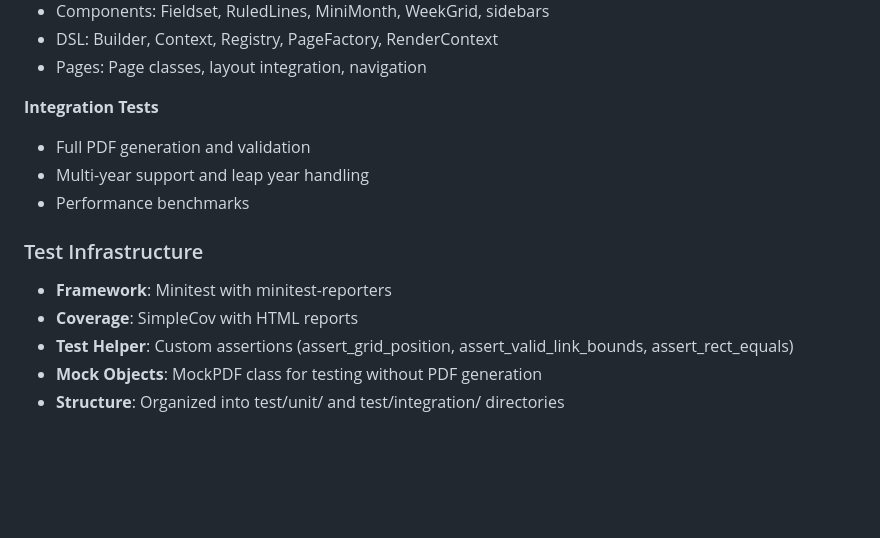
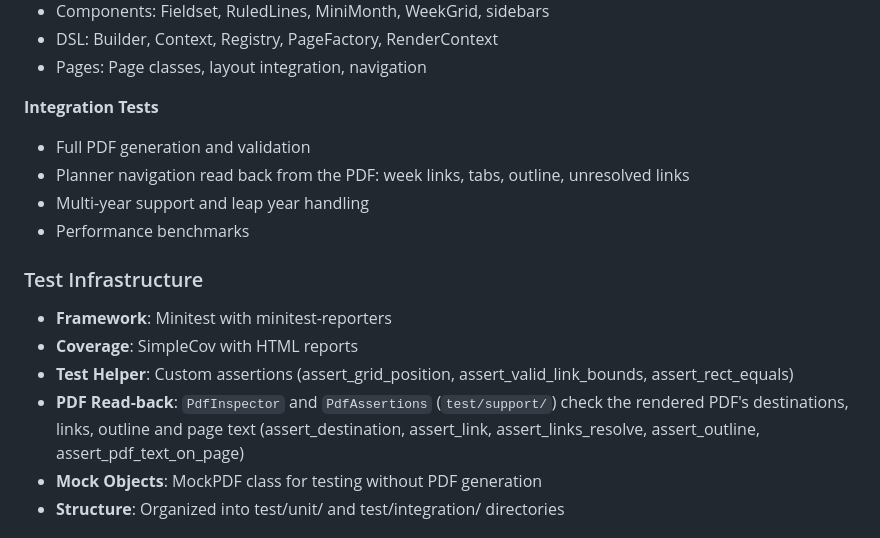
Before and after one commit to andynu/bujo-pdf, a Markdown page: README.md, the part around the change. Rendered like a GitHub page; blank space fills up the shorter version.

Commit message:
Document the PDF read-back assertions
bd: bujo-wuzc

```diff
--- a/README.md
+++ b/README.md
@@ -265,6 +265,7 @@ open coverage/index.html
 
 **Integration Tests**
 - Full PDF generation and validation
+- Planner navigation read back from the PDF: week links, tabs, outline, unresolved links
 - Multi-year support and leap year handling
 - Performance benchmarks
 
@@ -273,6 +274,7 @@ open coverage/index.html
 - **Framework**: Minitest with minitest-reporters
 - **Coverage**: SimpleCov with HTML reports
 - **Test Helper**: Custom assertions (assert_grid_position, assert_valid_link_bounds, assert_rect_equals)
+- **PDF Read-back**: `PdfInspector` and `PdfAssertions` (`test/support/`) check the rendered PDF's destinations, links, outline and page text (assert_destination, assert_link, assert_links_resolve, assert_outline, assert_pdf_text_on_page)
 - **Mock Objects**: MockPDF class for testing without PDF generation
 - **Structure**: Organized into test/unit/ and test/integration/ directories
 
```
Also changed, not shown: CLAUDE.md (+32 -0 lines), docs/ARCHITECTURE.md (+7 -0 lines).
